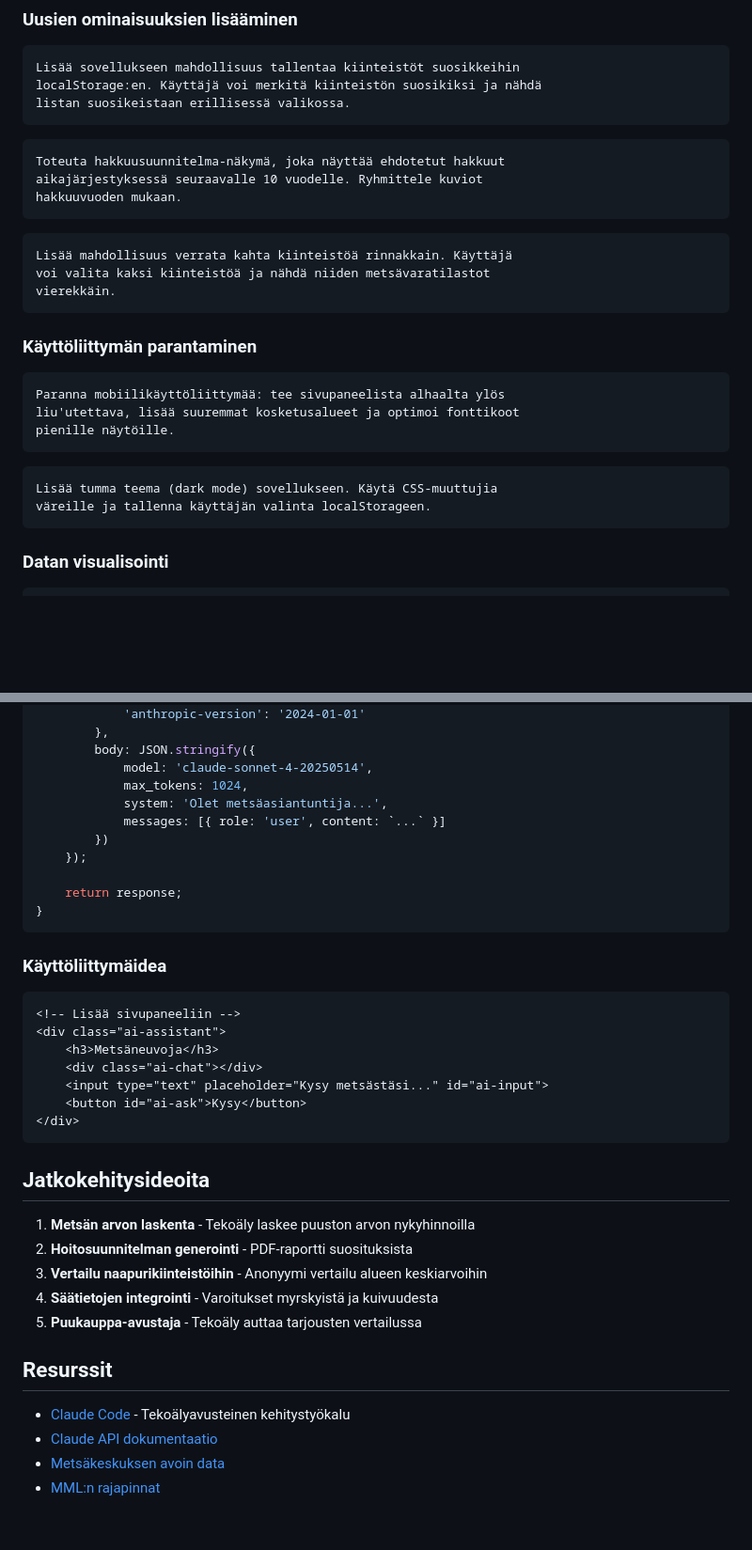
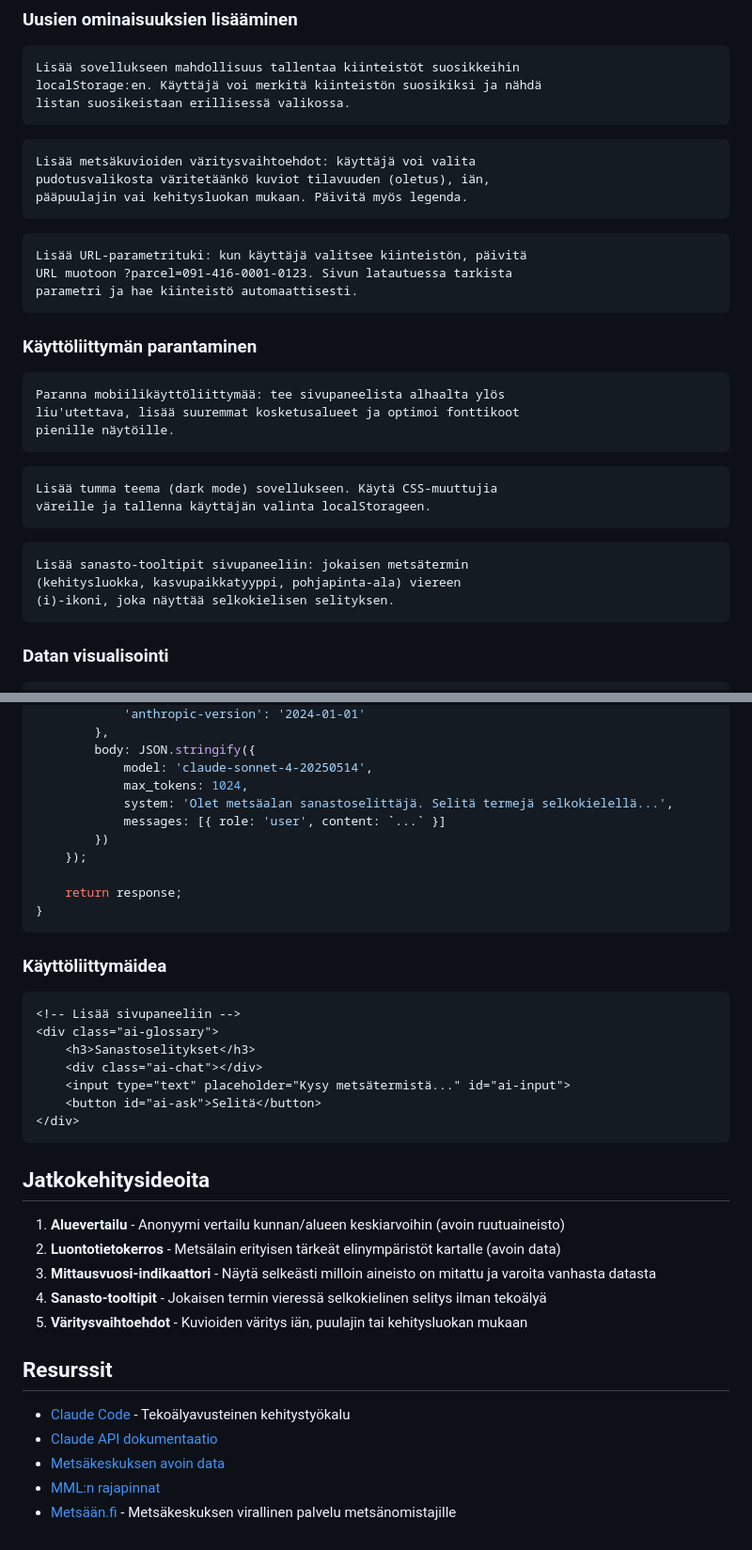
Before and after one commit to trotor/metsainfo, a Markdown page: CLAUDE-HOWTO.md, 2 parts joined by grey strips. Shown at 94% size. Rendered like a GitHub page; blank space fills up the shorter version.

````diff
--- a/CLAUDE-HOWTO.md
+++ b/CLAUDE-HOWTO.md
@@ -36,15 +49,15 @@ listan suosikeistaan erillisessä valikossa.
 ```
 
 ```
-Toteuta hakkuusuunnitelma-näkymä, joka näyttää ehdotetut hakkuut
-aikajärjestyksessä seuraavalle 10 vuodelle. Ryhmittele kuviot
-hakkuuvuoden mukaan.
+Lisää metsäkuvioiden väritysvaihtoehdot: käyttäjä voi valita
+pudotusvalikosta väritetäänkö kuviot tilavuuden (oletus), iän,
+pääpuulajin vai kehitysluokan mukaan. Päivitä myös legenda.
 ```
 
 ```
-Lisää mahdollisuus verrata kahta kiinteistöä rinnakkain. Käyttäjä
-voi valita kaksi kiinteistöä ja nähdä niiden metsävaratilastot
-vierekkäin.
+Lisää URL-parametrituki: kun käyttäjä valitsee kiinteistön, päivitä
+URL muotoon ?parcel=091-416-0001-0123. Sivun latautuessa tarkista
+parametri ja hae kiinteistö automaattisesti.
 ```
 
 ### Käyttöliittymän parantaminen
@@ -58,6 +71,12 @@ pienille näytöille.
 ```
 Lisää tumma teema (dark mode) sovellukseen. Käytä CSS-muuttujia
 väreille ja tallenna käyttäjän valinta localStorageen.
+```
+
+```
+Lisää sanasto-tooltipit sivupaneeliin: jokaisen metsätermin
+(kehitysluokka, kasvupaikkatyyppi, pohjapinta-ala) viereen
+(i)-ikoni, joka näyttää selkokielisen selityksen.
 ```
 
 ### Datan visualisointi
@@ -171,7 +187,7 @@ export default async function handler(request) {
         body: JSON.stringify({
             model: 'claude-sonnet-4-20250514',
             max_tokens: 1024,
-            system: 'Olet metsäasiantuntija...',
+            system: 'Olet metsäalan sanastoselittäjä. Selitä termejä selkokielellä...',
             messages: [{ role: 'user', content: `...` }]
         })
     });
@@ -184,21 +200,21 @@ export default async function handler(request) {
 
 ```html
 <!-- Lisää sivupaneeliin -->
-<div class="ai-assistant">
-    <h3>Metsäneuvoja</h3>
+<div class="ai-glossary">
+    <h3>Sanastoselitykset</h3>
     <div class="ai-chat"></div>
-    <input type="text" placeholder="Kysy metsästäsi..." id="ai-input">
-    <button id="ai-ask">Kysy</button>
+    <input type="text" placeholder="Kysy metsätermistä..." id="ai-input">
+    <button id="ai-ask">Selitä</button>
 </div>
 ```
 
 ## Jatkokehitysideoita
 
-1. **Metsän arvon laskenta** - Tekoäly laskee puuston arvon nykyhinnoilla
-2. **Hoitosuunnitelman generointi** - PDF-raportti suosituksista
-3. **Vertailu naapurikiinteistöihin** - Anonyymi vertailu alueen keskiarvoihin
-4. **Säätietojen integrointi** - Varoitukset myrskyistä ja kuivuudesta
-5. **Puukauppa-avustaja** - Tekoäly auttaa tarjousten vertailussa
+1. **Aluevertailu** - Anonyymi vertailu kunnan/alueen keskiarvoihin (avoin ruutuaineisto)
+2. **Luontotietokerros** - Metsälain erityisen tärkeät elinympäristöt kartalle (avoin data)
+3. **Mittausvuosi-indikaattori** - Näytä selkeästi milloin aineisto on mitattu ja varoita vanhasta datasta
+4. **Sanasto-tooltipit** - Jokaisen termin vieressä selkokielinen selitys ilman tekoälyä
+5. **Väritysvaihtoehdot** - Kuvioiden väritys iän, puulajin tai kehitysluokan mukaan
 
 ## Resurssit
 
@@ -206,3 +222,4 @@ export default async function handler(request) {
 - [Claude API dokumentaatio](https://docs.anthropic.com/)
 - [Metsäkeskuksen avoin data](https://www.metsakeskus.fi/fi/avoin-metsa-ja-luontotieto)
 - [MML:n rajapinnat](https://www.maanmittauslaitos.fi/rajapinnat)
+- [Metsään.fi](https://www.metsaan.fi) - Metsäkeskuksen virallinen palvelu metsänomistajille
````
Also changed, not shown: other parts of CLAUDE-HOWTO.md (+30 -20 lines).
